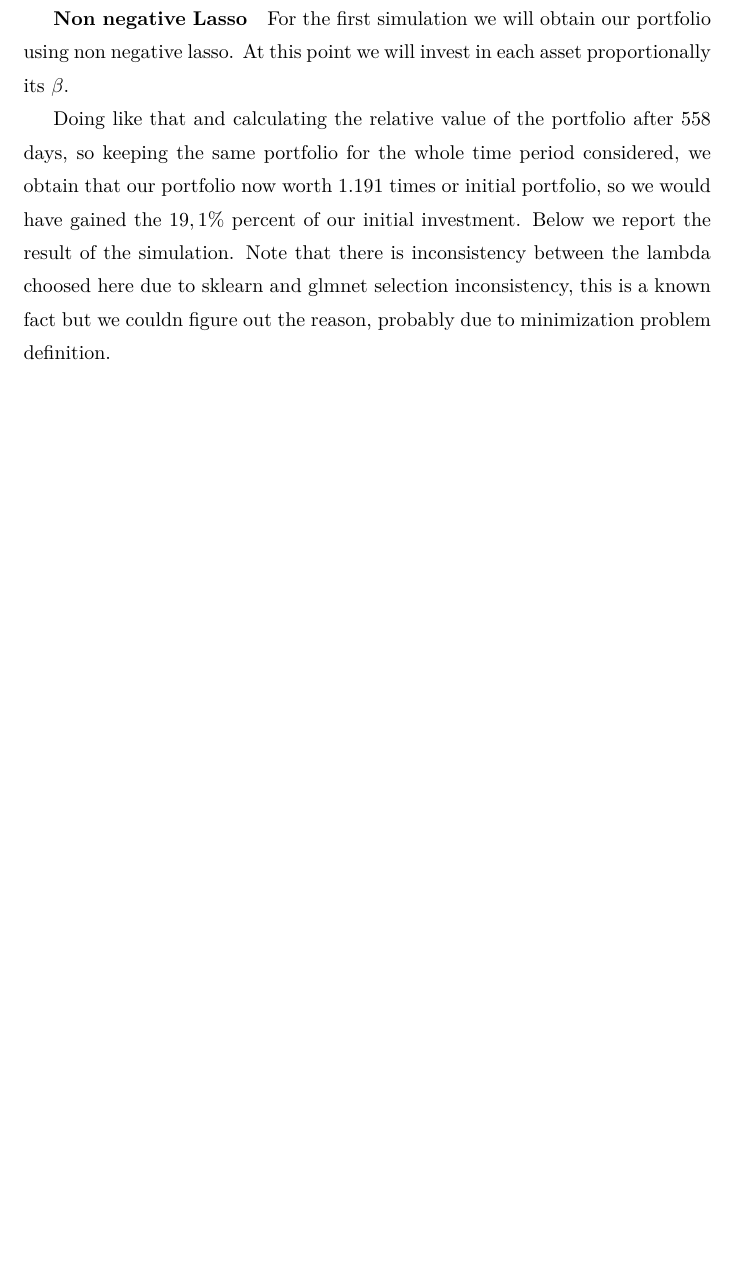
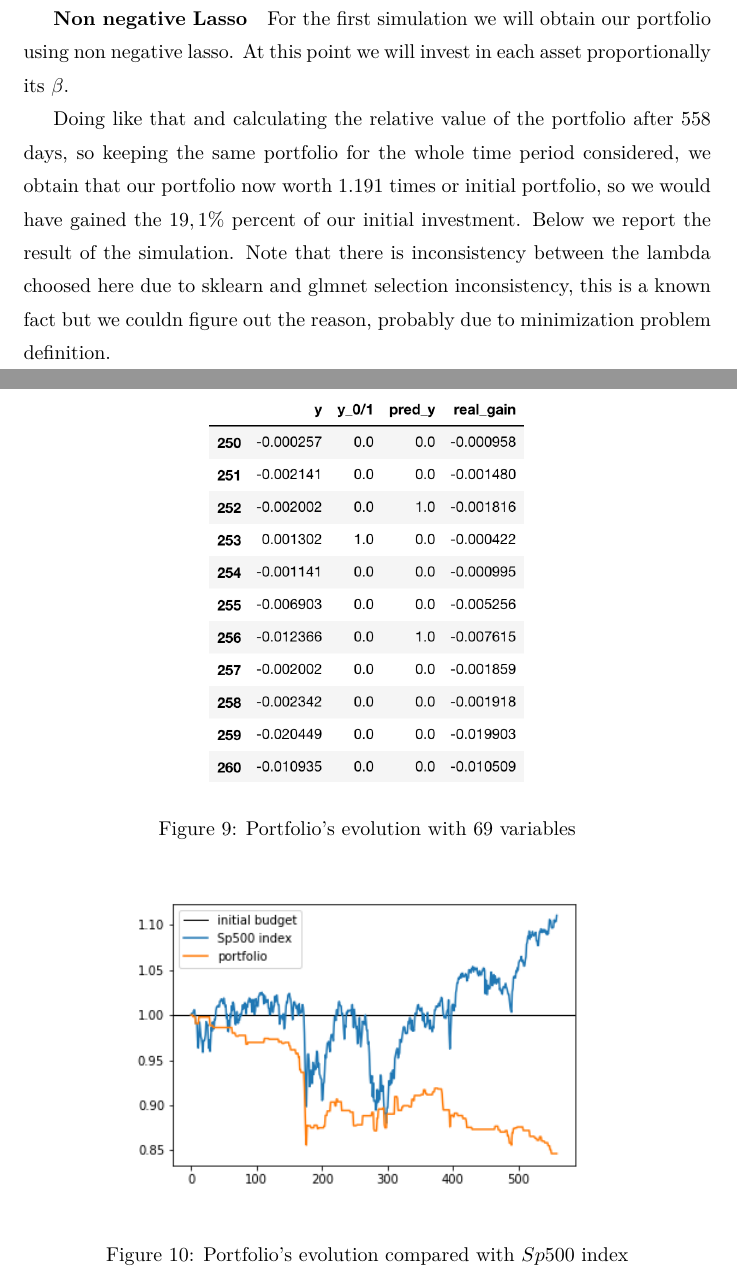
Before and after one commit to GiovanniMisseri/NonNegativeLASSO-PortfolioReplication, a LaTeX document (Report/Non_lasso.tex): part of page 14 of 18 before the commit and two parts of pages 14 and 15 of 18 after it, the two joined at a grey line, cut so that both start at the same text, the shorter picture padded with empty space. Compiled offline with pdfLaTeX.

Commit message:
act_logit

```diff
--- a/Report/Non_lasso.tex
+++ b/Report/Non_lasso.tex
@@ -214,6 +214,19 @@ to $y$, the daily log revenue, modifying its value $y\rightarrow y+log(1-0.002)$
 \subsubsection{Logistic prediction}
 Since our concern is about predicting every day which is the right choice between reinvest or capitalize our portfolio we can use a logistic model where if the prediction for day $t$ is $0$ we don't invest our budget at $t$, vice versa if the prediction for day $t$ is $1$ we invest our budget at $t$ according to the $\beta_{Lasso}$ coefficients estimated as before using $X[t-250:t-1]$.
 
+  \begin{figure}[h!]
+  \centering
+  \includegraphics[scale=0.6]{act_port_log.png}
+  \caption{Portfolio's evolution with 69 variables}
+  \label{portfolio_table_logit}
+  \end{figure}
+
+      \begin{figure}[h!]
+  \centering
+  \includegraphics[scale=0.6]{act_portfolio_logit.png}
+  \caption{Portfolio's evolution compared with $Sp500$ index}
+  \label{portfolio_graph_logit}
+  \end{figure}
 
 \subsubsection{Simulations}
 
```
Also changed, not shown: Report/Non_lasso.pdf, Report/act_port_log.png (added), Report/act_portfolio_logit.png (added), 5 other files.
